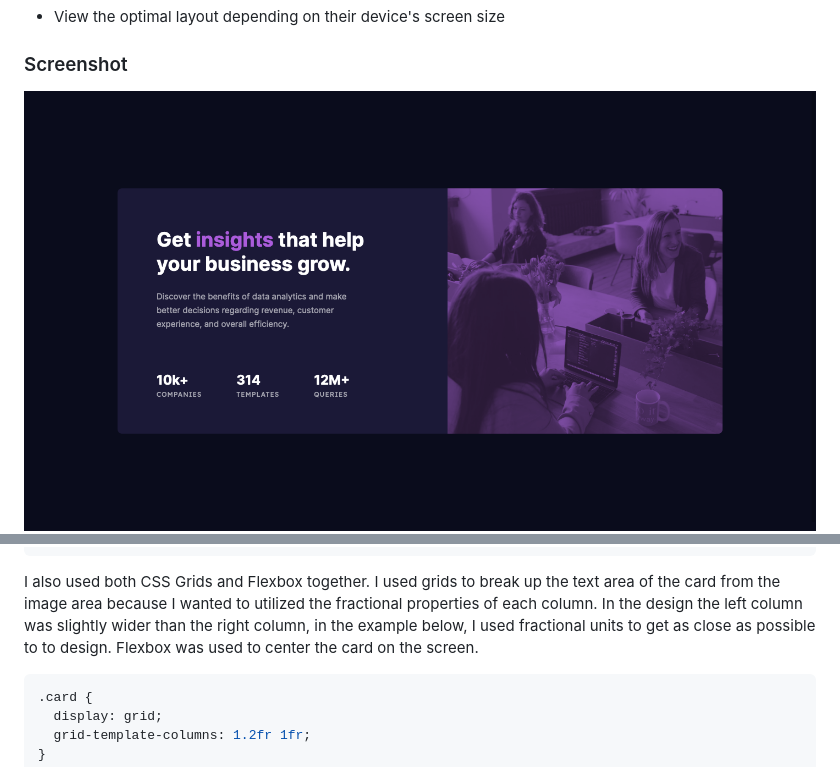
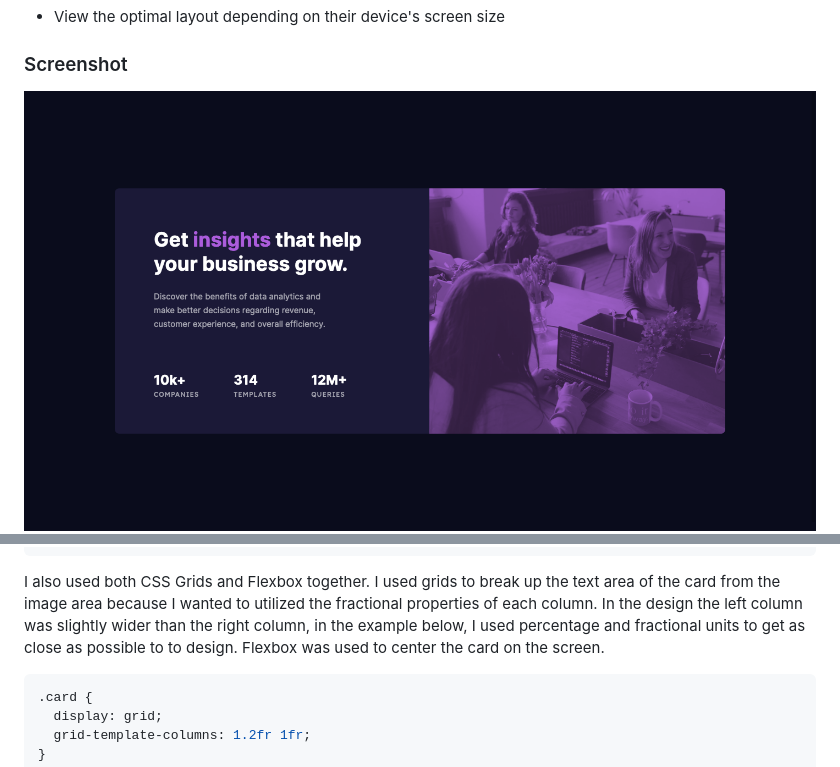
Before and after one commit to sergioreynoso/stats-preview-card, a Markdown page: README.md, 2 parts joined by grey strips. GitHub-like rendering; pictures changed too: images/screenshots/desktop.png.

Commit message:
updated git readme and desktop screenshot

````diff
--- a/README.md
+++ b/README.md
@@ -65,7 +65,7 @@ For my HTML markup, I named my classes according to the [BEM methodology](https:
 </div>
 ```
 
-I also used both CSS Grids and Flexbox together. I used grids to break up the text area of the card from the image area because I wanted to utilized the fractional properties of each column. In the design the left column was slightly wider than the right column, in the example below, I used fractional units to get as close as possible to to design. Flexbox was used to center the card on the screen.
+I also used both CSS Grids and Flexbox together. I used grids to break up the text area of the card from the image area because I wanted to utilized the fractional properties of each column. In the design the left column was slightly wider than the right column, in the example below, I used percentage and fractional units to get as close as possible to to design. Flexbox was used to center the card on the screen.
 
 ```css
 .card {
````
Also changed, not shown: 1 other file.
